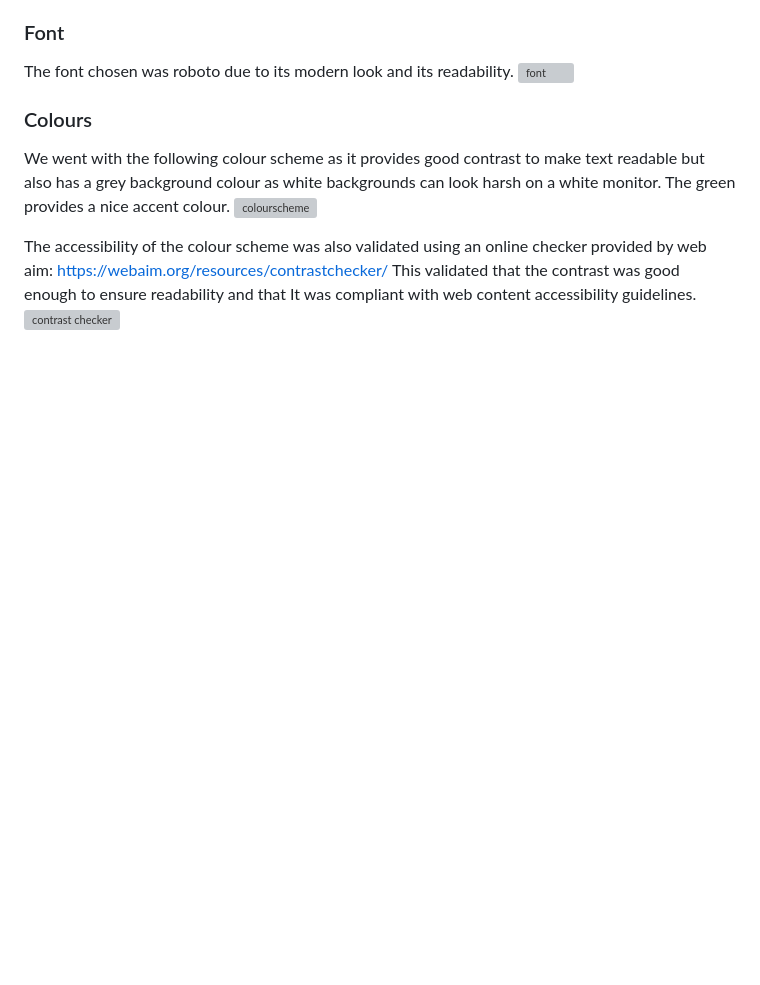
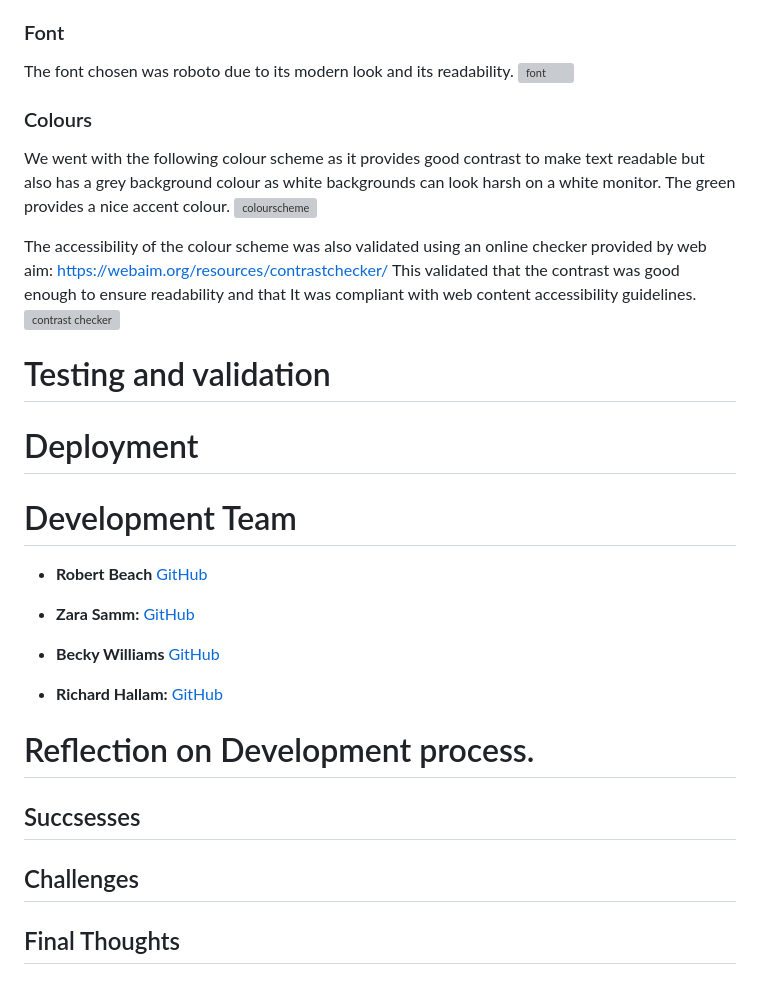
Before and after one commit to surfdemon/theater-booking-system, a Markdown page: readme.md, the part around the change. Drawn GitHub-style; blank space fills up the shorter version; grey boxes are pictures that could not be loaded.

Commit message:
added more to the outlilne and added github links for contributors

```diff
--- a/readme.md
+++ b/readme.md
@@ -180,3 +180,27 @@ We went with the following colour scheme as it provides good contrast to make te
 The accessibility of the colour scheme was also validated using an online checker provided by web aim: https://webaim.org/resources/contrastchecker/
 This validated that the contrast was good enough to ensure readability and that It was compliant with web content accessibility guidelines.
 ![contrast checker](https://github.com/user-attachments/assets/063efa43-8eed-496a-ab6f-c61e68fa1384)
+
+# Testing and validation
+
+# Deployment
+
+# Development Team
+
+- **Robert Beach**
+[GitHub](https://github.com/surfdemon)
+
+- **Zara Samm:**
+[GitHub](https://github.com/ZASamm)
+
+- **Becky Williams**
+[GitHub]()
+
+- **Richard Hallam:**
+[GitHub](https://github.com/Richard-Hallam)
+
+
+# Reflection on Development process.
+## Succsesses
+## Challenges
+## Final Thoughts
```
